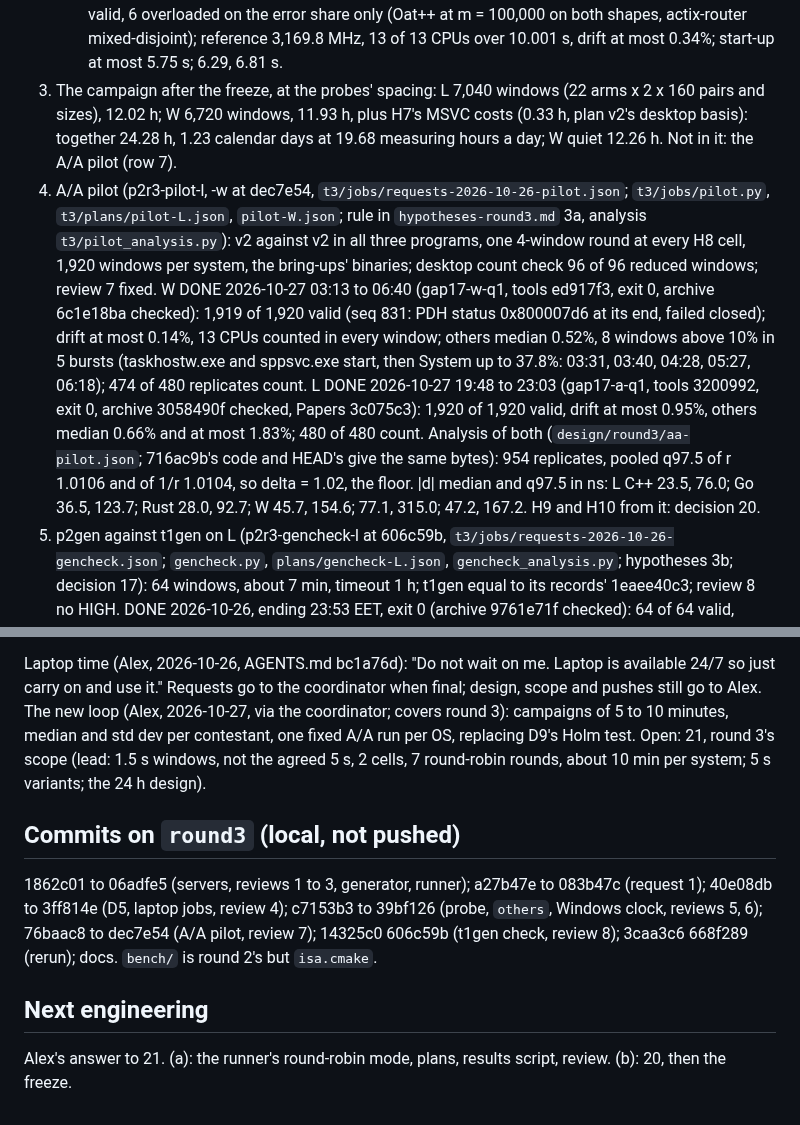
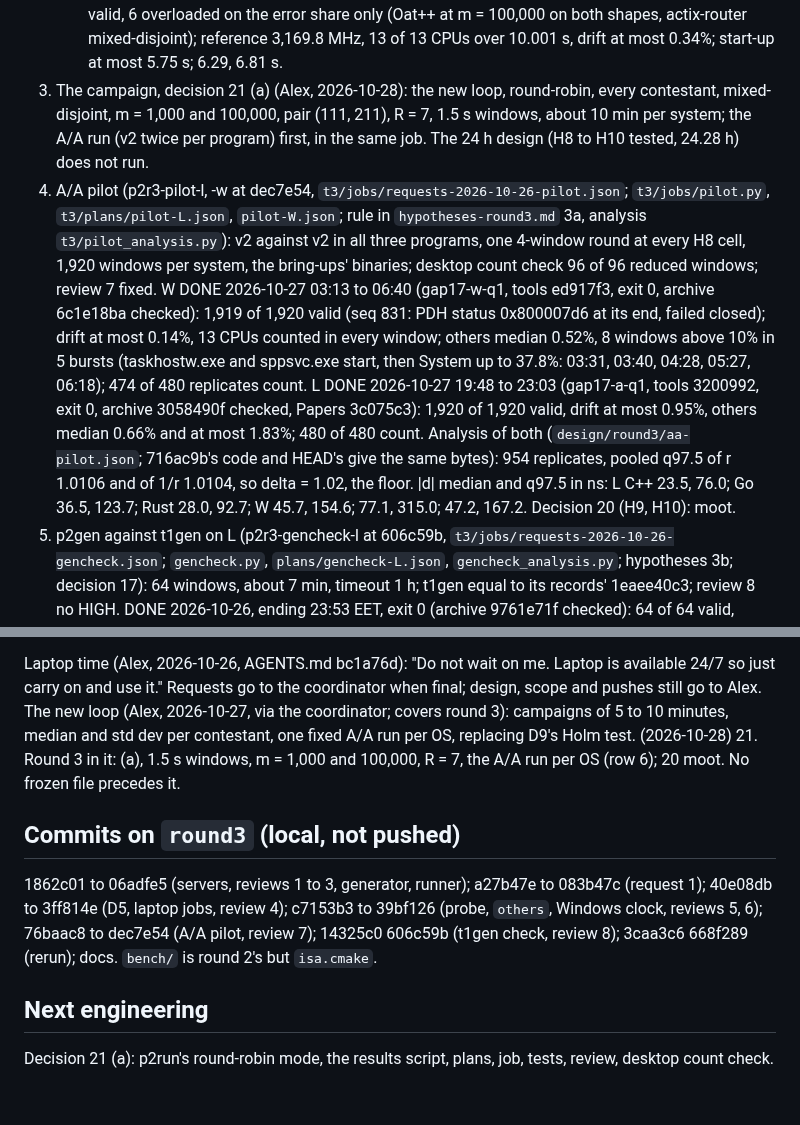
Before and after one commit to Alex-Tsvetanov/paper-typed-routing, a Markdown page: STATE.md, 2 parts joined by grey strips. GitHub-like rendering.

```diff
--- a/STATE.md
+++ b/STATE.md
@@ -139,9 +139,9 @@ The coordinator schedules them. Jobs drafted in the lab queue's format with `pla
    - W at 39bf126 (p2r3-probe-w-2, 16:10 to 16:30 EET, archive 7f81c663): exit 0, 168 windows, 162 valid, 6
      overloaded on the error share only (Oat++ at m = 100,000 on both shapes, actix-router mixed-disjoint);
      reference 3,169.8 MHz, 13 of 13 CPUs over 10.001 s, drift at most 0.34%; start-up at most 5.75 s; 6.29, 6.81 s.
-6. The campaign after the freeze, at the probes' spacing: L 7,040 windows (22 arms x 2 x 160 pairs and sizes),
-   12.02 h; W 6,720 windows, 11.93 h, plus H7's MSVC costs (0.33 h, plan v2's desktop basis): together 24.28 h,
-   1.23 calendar days at 19.68 measuring hours a day; W quiet 12.26 h. Not in it: the A/A pilot (row 7).
+6. The campaign, decision 21 (a) (Alex, 2026-10-28): the new loop, round-robin, every contestant, mixed-disjoint,
+   m = 1,000 and 100,000, pair (111, 211), R = 7, 1.5 s windows, about 10 min per system; the A/A run (v2 twice
+   per program) first, in the same job. The 24 h design (H8 to H10 tested, 24.28 h) does not run.
 7. A/A pilot (p2r3-pilot-l, -w at dec7e54, `t3/jobs/requests-2026-10-26-pilot.json`; `t3/jobs/pilot.py`,
    `t3/plans/pilot-L.json`, `pilot-W.json`; rule in `hypotheses-round3.md` 3a, analysis `t3/pilot_analysis.py`):
    v2 against v2 in all three programs, one 4-window round at every H8 cell, 1,920 windows per system, the
@@ -154,7 +154,7 @@ The coordinator schedules them. Jobs drafted in the lab queue's format with `pla
    valid, drift at most 0.95%, others median 0.66% and at most 1.83%; 480 of 480 count. Analysis of both
    (`design/round3/aa-pilot.json`; 716ac9b's code and HEAD's give the same bytes): 954 replicates, pooled
    q97.5 of r 1.0106 and of 1/r 1.0104, so delta = 1.02, the floor. |d| median and q97.5 in ns: L C++ 23.5,
-   76.0; Go 36.5, 123.7; Rust 28.0, 92.7; W 45.7, 154.6; 77.1, 315.0; 47.2, 167.2. H9 and H10 from it: decision 20.
+   76.0; Go 36.5, 123.7; Rust 28.0, 92.7; W 45.7, 154.6; 77.1, 315.0; 47.2, 167.2. Decision 20 (H9, H10): moot.
 8. p2gen against t1gen on L (p2r3-gencheck-l at 606c59b, `t3/jobs/requests-2026-10-26-gencheck.json`;
    `gencheck.py`, `plans/gencheck-L.json`, `gencheck_analysis.py`; hypotheses 3b; decision 17): 64 windows,
    about 7 min, timeout 1 h; t1gen equal to its records' 1eaee40c3; review 8 no HIGH. DONE 2026-10-26, ending
@@ -185,8 +185,8 @@ SvcRestartTask on W after P4's c3 (the coordinator's script; sppsvc may rewrite
 Laptop time (Alex, 2026-10-26, AGENTS.md bc1a76d): "Do not wait on me. Laptop is available 24/7 so just carry
 on and use it." Requests go to the coordinator when final; design, scope and pushes still go to Alex.
 The new loop (Alex, 2026-10-27, via the coordinator; covers round 3): campaigns of 5 to 10 minutes, median and
-std dev per contestant, one fixed A/A run per OS, replacing D9's Holm test. Open: 21, round 3's scope (lead: 1.5 s
-windows, not the agreed 5 s, 2 cells, 7 round-robin rounds, about 10 min per system; 5 s variants; the 24 h design).
+std dev per contestant, one fixed A/A run per OS, replacing D9's Holm test. (2026-10-28) 21. Round 3 in it: (a),
+1.5 s windows, m = 1,000 and 100,000, R = 7, the A/A run per OS (row 6); 20 moot. No frozen file precedes it.
 
 ## Commits on `round3` (local, not pushed)
 
@@ -196,4 +196,4 @@ to dec7e54 (A/A pilot, review 7); 14325c0 606c59b (t1gen check, review 8); 3caa3
 
 ## Next engineering
 
-Alex's answer to 21. (a): the runner's round-robin mode, plans, results script, review. (b): 20, then the freeze.
+Decision 21 (a): p2run's round-robin mode, the results script, plans, job, tests, review, desktop count check.
```
Also changed, not shown: design/round3/decisions-for-alex.md (+5 -2 lines), hypotheses-round3.md (+7 -0 lines).
